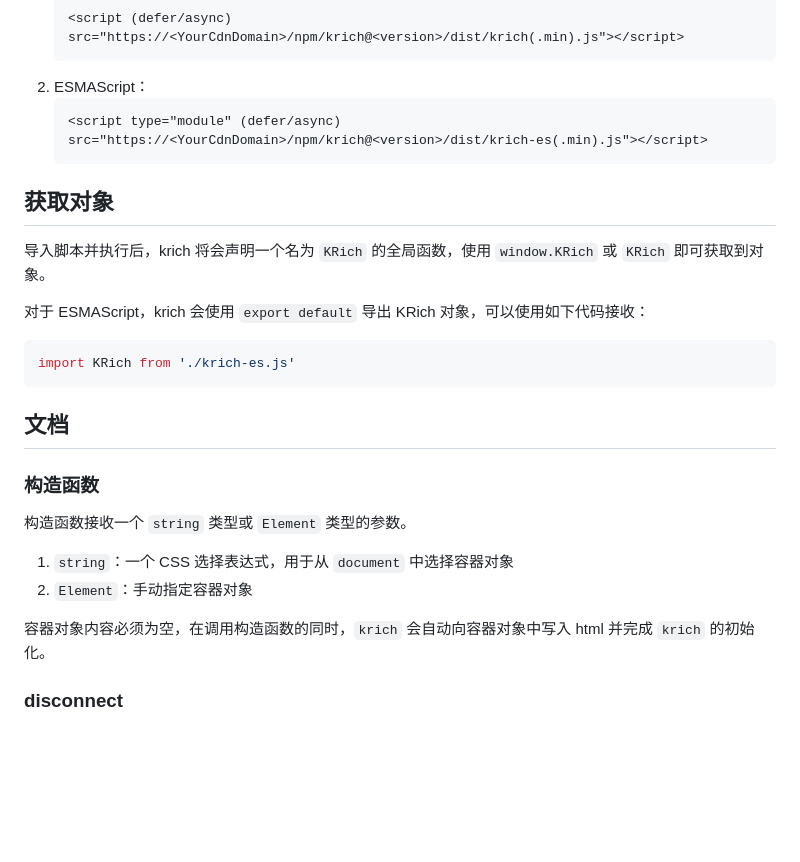
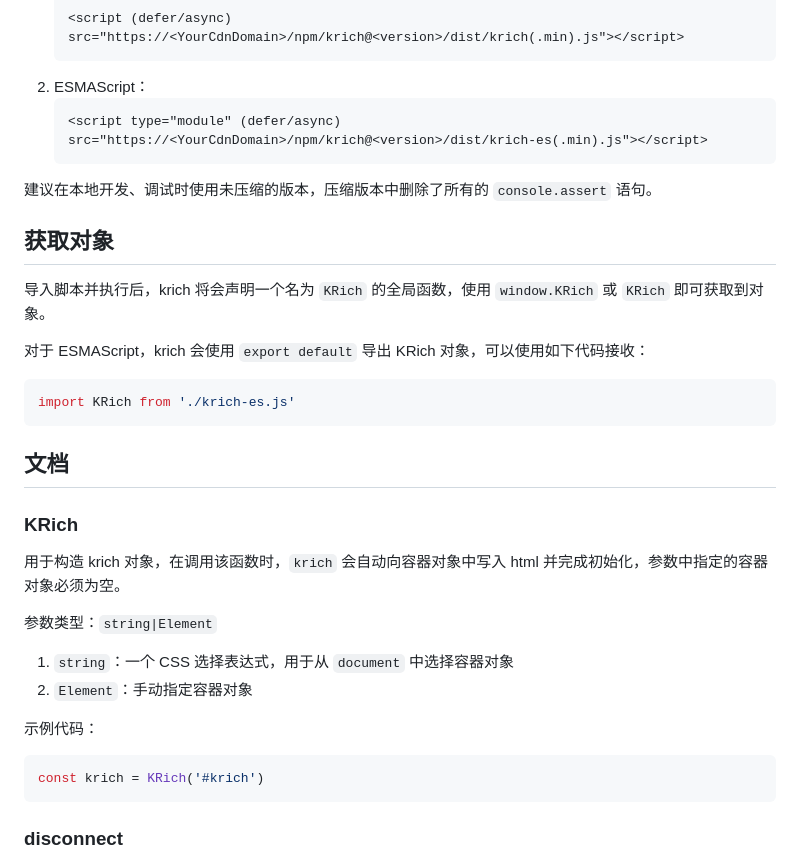
Before and after one commit to EmptyDreams/krich, a Markdown page: README.md, the part around the change. Rendered like a GitHub page; blank space fills up the shorter version.

Commit message:
修正文档对 `KRich` 函数的描述

````diff
--- a/README.md
+++ b/README.md
@@ -78,6 +78,8 @@
     <script type="module" (defer/async) src="https://<YourCdnDomain>/npm/krich@<version>/dist/krich-es(.min).js"></script>
     ```
 
+建议在本地开发、调试时使用未压缩的版本，压缩版本中删除了所有的 `console.assert` 语句。
+
 ## 获取对象
 
 导入脚本并执行后，krich 将会声明一个名为 `KRich` 的全局函数，使用 `window.KRich` 或 `KRich` 即可获取到对象。
@@ -90,14 +92,20 @@ import KRich from './krich-es.js'
 
 ## 文档
 
-### 构造函数
+### KRich
 
-构造函数接收一个 `string` 类型或 `Element` 类型的参数。
+用于构造 krich 对象，在调用该函数时，`krich` 会自动向容器对象中写入 html 并完成初始化，参数中指定的容器对象必须为空。
+
+参数类型：`string|Element`
 
 1. `string`：一个 CSS 选择表达式，用于从 `document` 中选择容器对象
 2. `Element`：手动指定容器对象
 
-容器对象内容必须为空，在调用构造函数的同时，`krich` 会自动向容器对象中写入 html 并完成 `krich` 的初始化。
+示例代码：
+
+```javascript
+const krich = KRich('#krich')
+```
 
 ### disconnect
 
````
